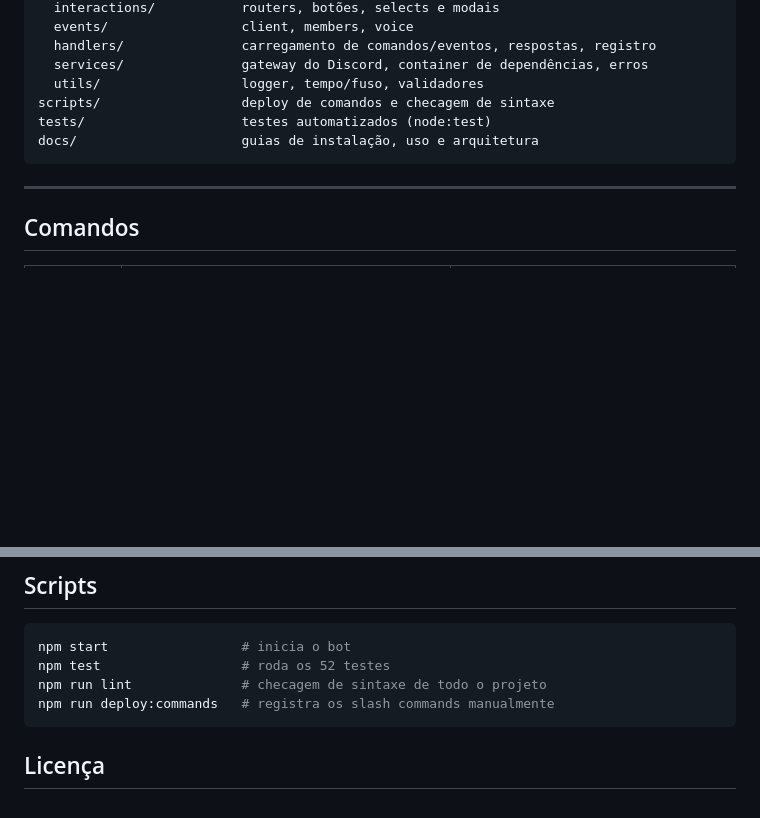
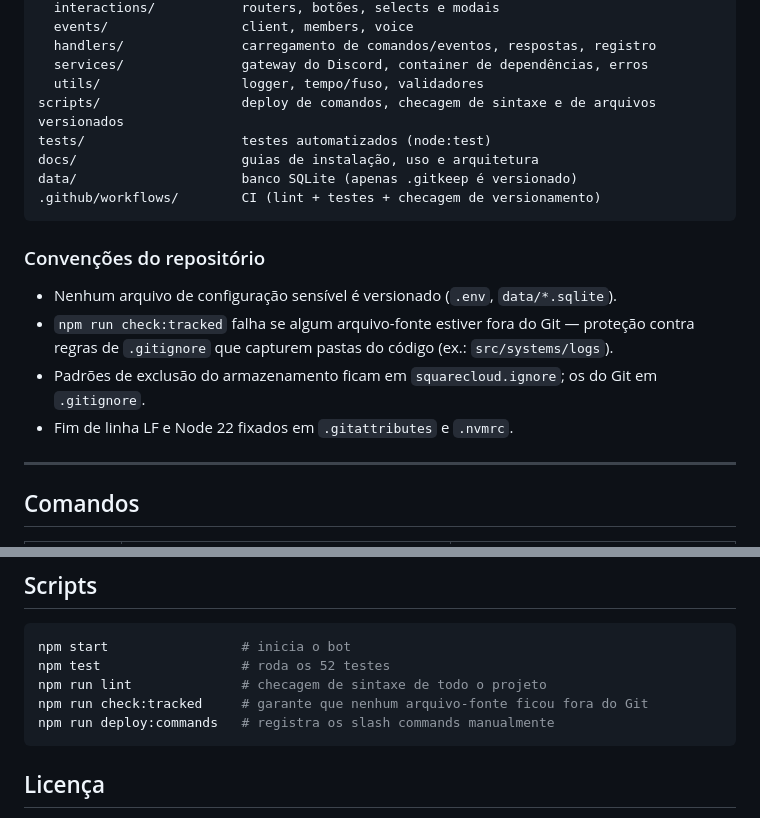
Before and after one commit to wladmarques/avantus, a Markdown page: README.md, 2 parts joined by grey strips. GitHub-like rendering; blank space fills up the shorter version.

Commit message:
docs: documenta convencoes de organizacao e scripts de verificacao
Co-authored-by: arena-agent <297053741+arena-agent@users.noreply.github.com>

````diff
--- a/README.md
+++ b/README.md
@@ -115,10 +115,20 @@ src/
   handlers/               carregamento de comandos/eventos, respostas, registro
   services/               gateway do Discord, container de dependências, erros
   utils/                  logger, tempo/fuso, validadores
-scripts/                  deploy de comandos e checagem de sintaxe
+scripts/                  deploy de comandos, checagem de sintaxe e de arquivos versionados
 tests/                    testes automatizados (node:test)
 docs/                     guias de instalação, uso e arquitetura
+data/                     banco SQLite (apenas .gitkeep é versionado)
+.github/workflows/        CI (lint + testes + checagem de versionamento)
 ```
+
+### Convenções do repositório
+
+- Nenhum arquivo de configuração sensível é versionado (`.env`, `data/*.sqlite`).
+- `npm run check:tracked` falha se algum arquivo-fonte estiver fora do Git — proteção contra
+  regras de `.gitignore` que capturem pastas do código (ex.: `src/systems/logs`).
+- Padrões de exclusão do armazenamento ficam em `squarecloud.ignore`; os do Git em `.gitignore`.
+- Fim de linha LF e Node 22 fixados em `.gitattributes` e `.nvmrc`.
 
 ---
 
@@ -156,6 +166,7 @@ docs/                     guias de instalação, uso e arquitetura
 npm start                 # inicia o bot
 npm test                  # roda os 52 testes
 npm run lint              # checagem de sintaxe de todo o projeto
+npm run check:tracked     # garante que nenhum arquivo-fonte ficou fora do Git
 npm run deploy:commands   # registra os slash commands manualmente
 ```
 
````
Also changed, not shown: docs/01-instalacao-squarecloud.md (+1 -0 lines), docs/08-testes.md (+3 -2 lines).
